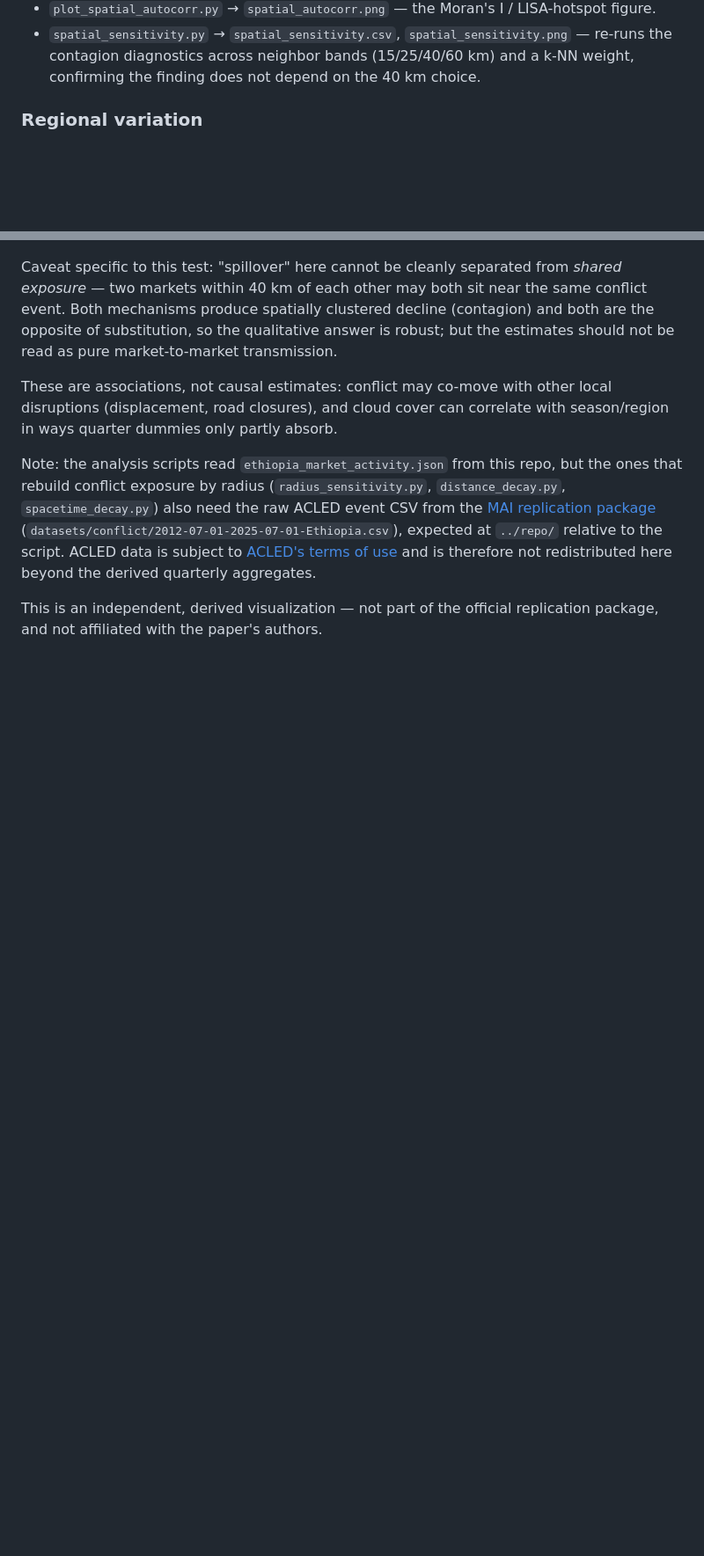
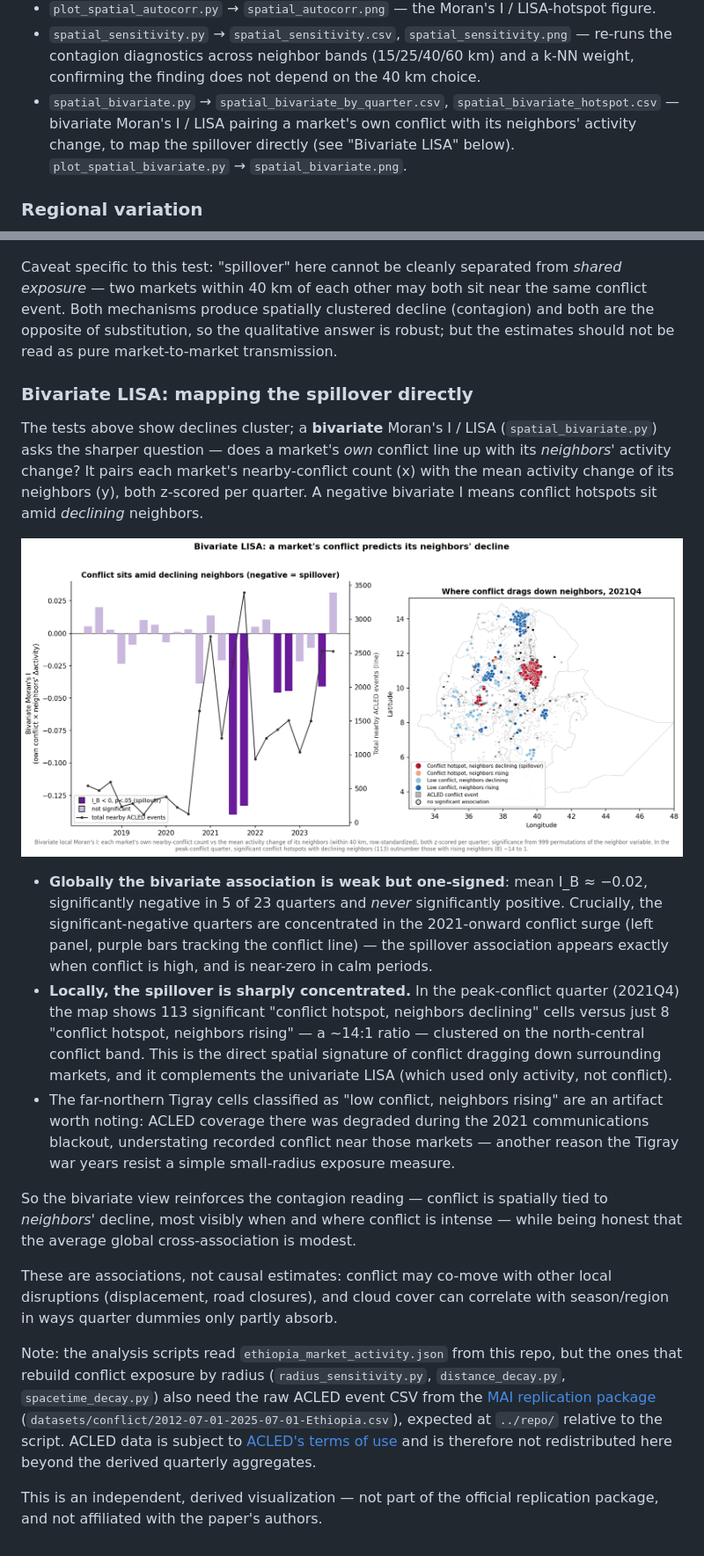
Before and after one commit to ASchroederCR/ethiopia-market-activity-map, a Markdown page: README.md, 2 parts joined by grey strips. Shown: that part at 88% size. GitHub-like rendering; pictures changed too: spatial_bivariate.png (added); blank space fills up the shorter version.

```diff
--- a/README.md
+++ b/README.md
@@ -87,6 +87,9 @@ Scripts and outputs, in order of dependency:
 - `spatial_sensitivity.py` → `spatial_sensitivity.csv`, `spatial_sensitivity.png` — re-runs the
   contagion diagnostics across neighbor bands (15/25/40/60 km) and a k-NN weight, confirming the finding
   does not depend on the 40 km choice.
+- `spatial_bivariate.py` → `spatial_bivariate_by_quarter.csv`, `spatial_bivariate_hotspot.csv` — bivariate
+  Moran's I / LISA pairing a market's own conflict with its neighbors' activity change, to map the
+  spillover directly (see "Bivariate LISA" below). `plot_spatial_bivariate.py` → `spatial_bivariate.png`.
 
 ### Regional variation
 
@@ -184,6 +187,33 @@ markets within 40 km of each other may both sit near the same conflict event. Bo
 spatially clustered decline (contagion) and both are the opposite of substitution, so the qualitative
 answer is robust; but the estimates should not be read as pure market-to-market transmission.
 
+### Bivariate LISA: mapping the spillover directly
+
+The tests above show declines cluster; a **bivariate** Moran's I / LISA (`spatial_bivariate.py`) asks the
+sharper question — does a market's *own* conflict line up with its *neighbors'* activity change? It pairs
+each market's nearby-conflict count (x) with the mean activity change of its neighbors (y), both z-scored
+per quarter. A negative bivariate I means conflict hotspots sit amid *declining* neighbors.
+
+![Bivariate LISA of conflict vs neighbors' activity](spatial_bivariate.png)
+
+- **Globally the bivariate association is weak but one-signed**: mean I_B ≈ −0.02, significantly negative
+  in 5 of 23 quarters and *never* significantly positive. Crucially, the significant-negative quarters are
+  concentrated in the 2021-onward conflict surge (left panel, purple bars tracking the conflict line) — the
+  spillover association appears exactly when conflict is high, and is near-zero in calm periods.
+- **Locally, the spillover is sharply concentrated.** In the peak-conflict quarter (2021Q4) the map shows
+  113 significant "conflict hotspot, neighbors declining" cells versus just 8 "conflict hotspot, neighbors
+  rising" — a ~14:1 ratio — clustered on the north-central conflict band. This is the direct spatial
+  signature of conflict dragging down surrounding markets, and it complements the univariate LISA (which
+  used only activity, not conflict).
+- The far-northern Tigray cells classified as "low conflict, neighbors rising" are an artifact worth
+  noting: ACLED coverage there was degraded during the 2021 communications blackout, understating recorded
+  conflict near those markets — another reason the Tigray war years resist a simple small-radius exposure
+  measure.
+
+So the bivariate view reinforces the contagion reading — conflict is spatially tied to *neighbors'*
+decline, most visibly when and where conflict is intense — while being honest that the average global
+cross-association is modest.
+
 These are associations, not causal estimates: conflict may co-move with other local disruptions
 (displacement, road closures), and cloud cover can correlate with season/region in ways quarter dummies
 only partly absorb.
```
Also changed, not shown: 5 other files.
